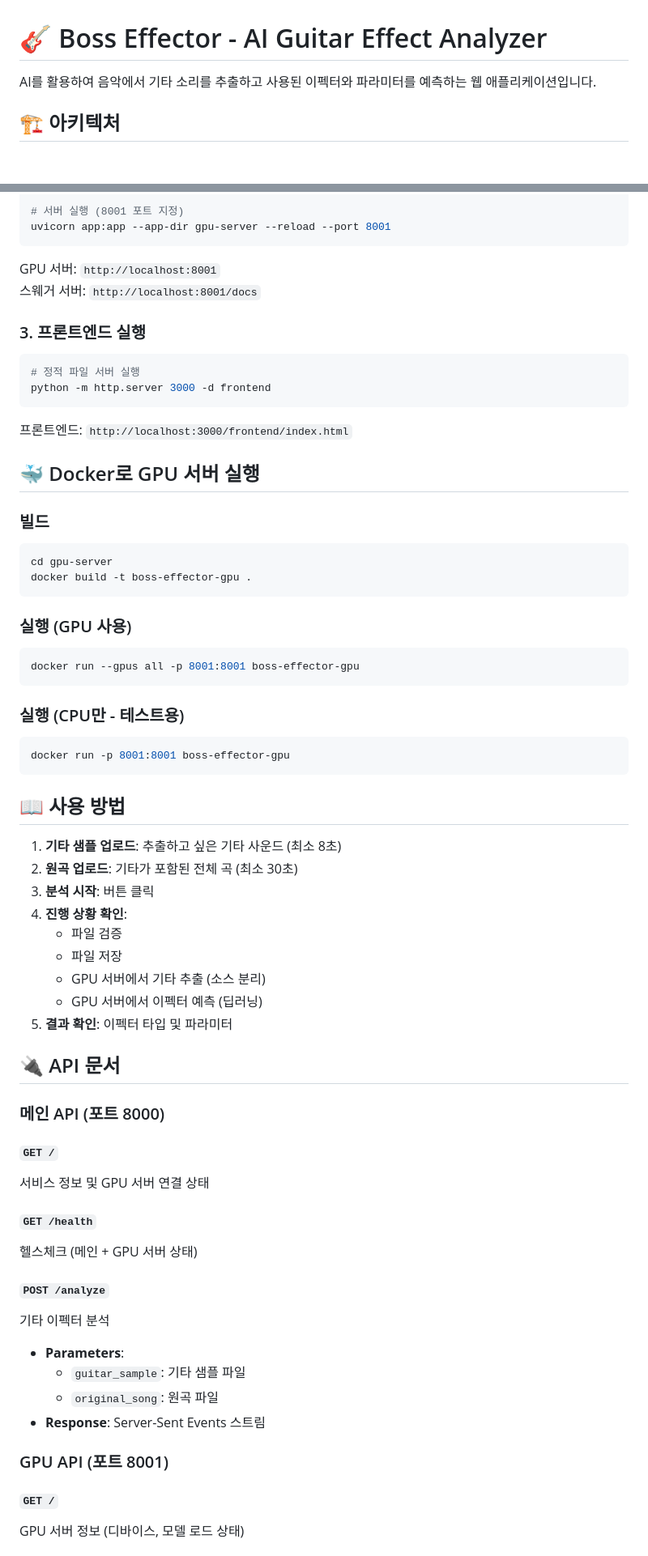
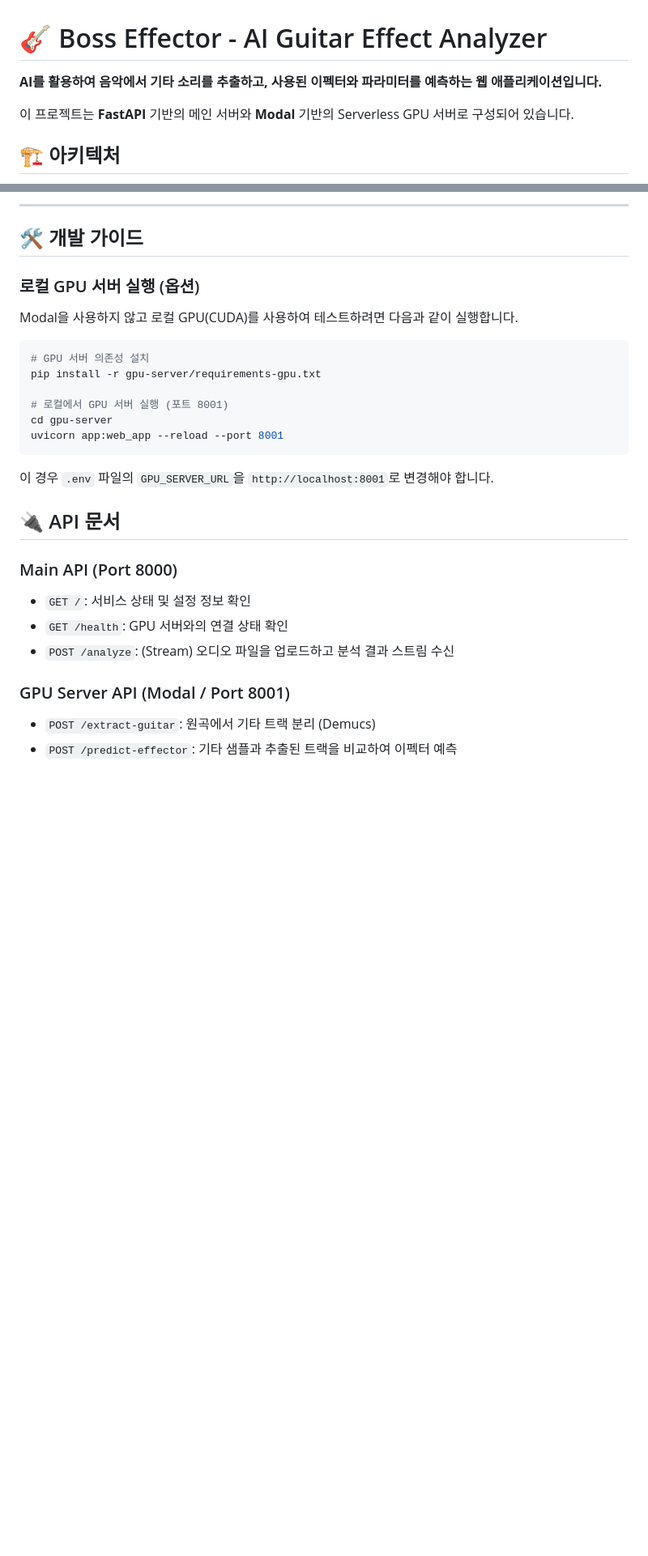
Before and after one commit to JNU-econovation/boss-effector, a Markdown page: README.md, 2 parts joined by grey strips. Shown at 81% size. GitHub-like rendering; blank space fills up the shorter version.

Commit message:
docs: README 수정

````diff
--- a/README.md
+++ b/README.md
@@ -1,6 +1,8 @@
 # 🎸 Boss Effector - AI Guitar Effect Analyzer
 
-AI를 활용하여 음악에서 기타 소리를 추출하고 사용된 이펙터와 파라미터를 예측하는 웹 애플리케이션입니다.
+**AI를 활용하여 음악에서 기타 소리를 추출하고, 사용된 이펙터와 파라미터를 예측하는 웹 애플리케이션입니다.**
+
+이 프로젝트는 **FastAPI** 기반의 메인 서버와 **Modal** 기반의 Serverless GPU 서버로 구성되어 있습니다.
 
 ## 🏗️ 아키텍처
 
@@ -74,71 +115,29 @@ pip install -r requirements-gpu.txt
 
-# 서버 실행 (8001 포트 지정)
-uvicorn app:app --app-dir gpu-server --reload --port 8001
-```
+---
 
-GPU 서버: `http://localhost:8001`<br>
-스웨거 서버: `http://localhost:8001/docs`
+## 🛠️ 개발 가이드
 
-### 3. 프론트엔드 실행
+### 로컬 GPU 서버 실행 (옵션)
+Modal을 사용하지 않고 로컬 GPU(CUDA)를 사용하여 테스트하려면 다음과 같이 실행합니다.
 
 ```bash
-# 정적 파일 서버 실행
-python -m http.server 3000 -d frontend
+# GPU 서버 의존성 설치
+pip install -r gpu-server/requirements-gpu.txt
+
+# 로컬에서 GPU 서버 실행 (포트 8001)
+cd gpu-server
+uvicorn app:web_app --reload --port 8001
 ```
-
-프론트엔드: `http://localhost:3000/frontend/index.html`
-
-## 🐳 Docker로 GPU 서버 실행
-
-### 빌드
-
-```bash
-cd gpu-server
-docker build -t boss-effector-gpu .
-```
-
-### 실행 (GPU 사용)
-
-```bash
-docker run --gpus all -p 8001:8001 boss-effector-gpu
-```
-
-### 실행 (CPU만 - 테스트용)
-
-```bash
-docker run -p 8001:8001 boss-effector-gpu
-```
-## 📖 사용 방법
-
-1. **기타 샘플 업로드**: 추출하고 싶은 기타 사운드 (최소 8초)
-2. **원곡 업로드**: 기타가 포함된 전체 곡 (최소 30초)
-3. **분석 시작**: 버튼 클릭
-4. **진행 상황 확인**:
-   - 파일 검증
-   - 파일 저장
-   - GPU 서버에서 기타 추출 (소스 분리)
-   - GPU 서버에서 이펙터 예측 (딥러닝)
-5. **결과 확인**: 이펙터 타입 및 파라미터
+이 경우 `.env` 파일의 `GPU_SERVER_URL`을 `http://localhost:8001`로 변경해야 합니다.
 
 ## 🔌 API 문서
 
-### 메인 API (포트 8000)
+### Main API (Port 8000)
+- `GET /`: 서비스 상태 및 설정 정보 확인
+- `GET /health`: GPU 서버와의 연결 상태 확인
+- `POST /analyze`: (Stream) 오디오 파일을 업로드하고 분석 결과 스트림 수신
 
-#### `GET /`
-서비스 정보 및 GPU 서버 연결 상태
+### GPU Server API (Modal / Port 8001)
+- `POST /extract-guitar`: 원곡에서 기타 트랙 분리 (Demucs)
+- `POST /predict-effector`: 기타 샘플과 추출된 트랙을 비교하여 이펙터 예측
 
-#### `GET /health`
-헬스체크 (메인 + GPU 서버 상태)
-
-#### `POST /analyze`
-기타 이펙터 분석
-- **Parameters**:
-  - `guitar_sample`: 기타 샘플 파일
-  - `original_song`: 원곡 파일
-- **Response**: Server-Sent Events 스트림
-
-### GPU API (포트 8001)
-
-#### `GET /`
-GPU 서버 정보 (디바이스, 모델 로드 상태)
-
````
Also changed, not shown: other parts of README.md (+88 -101 lines).
